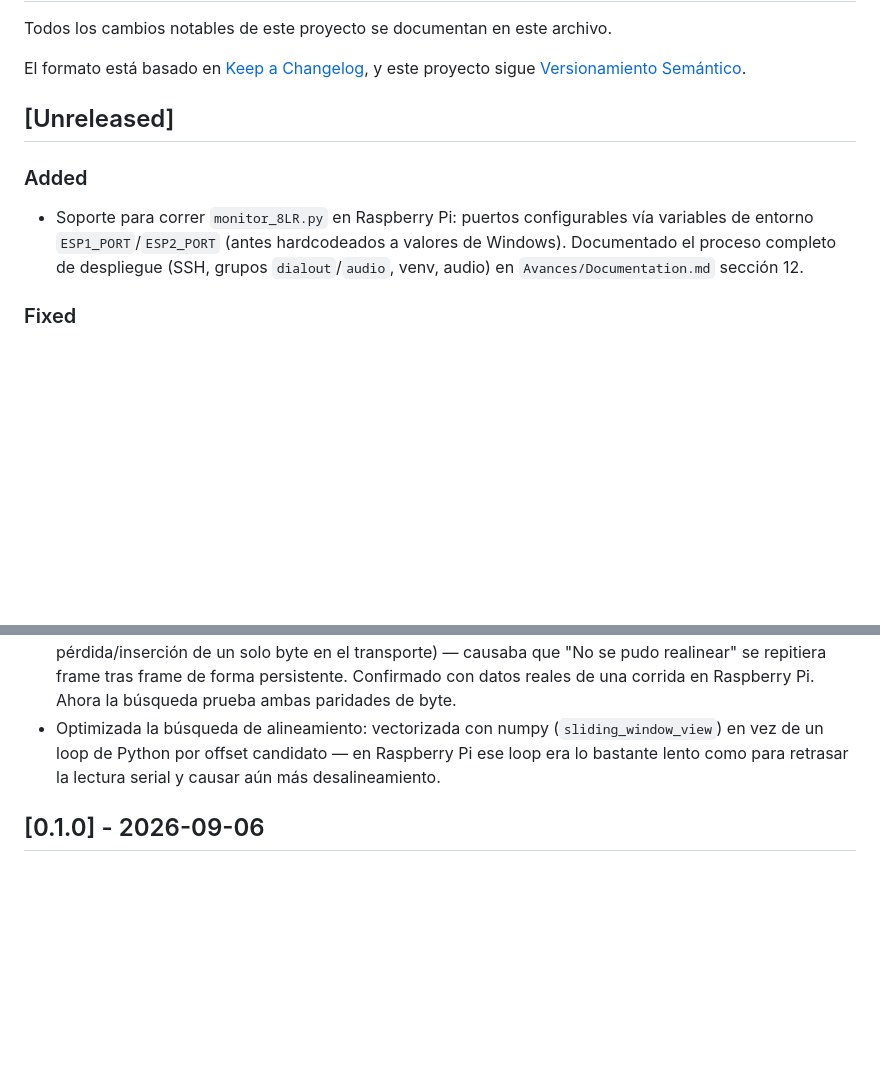
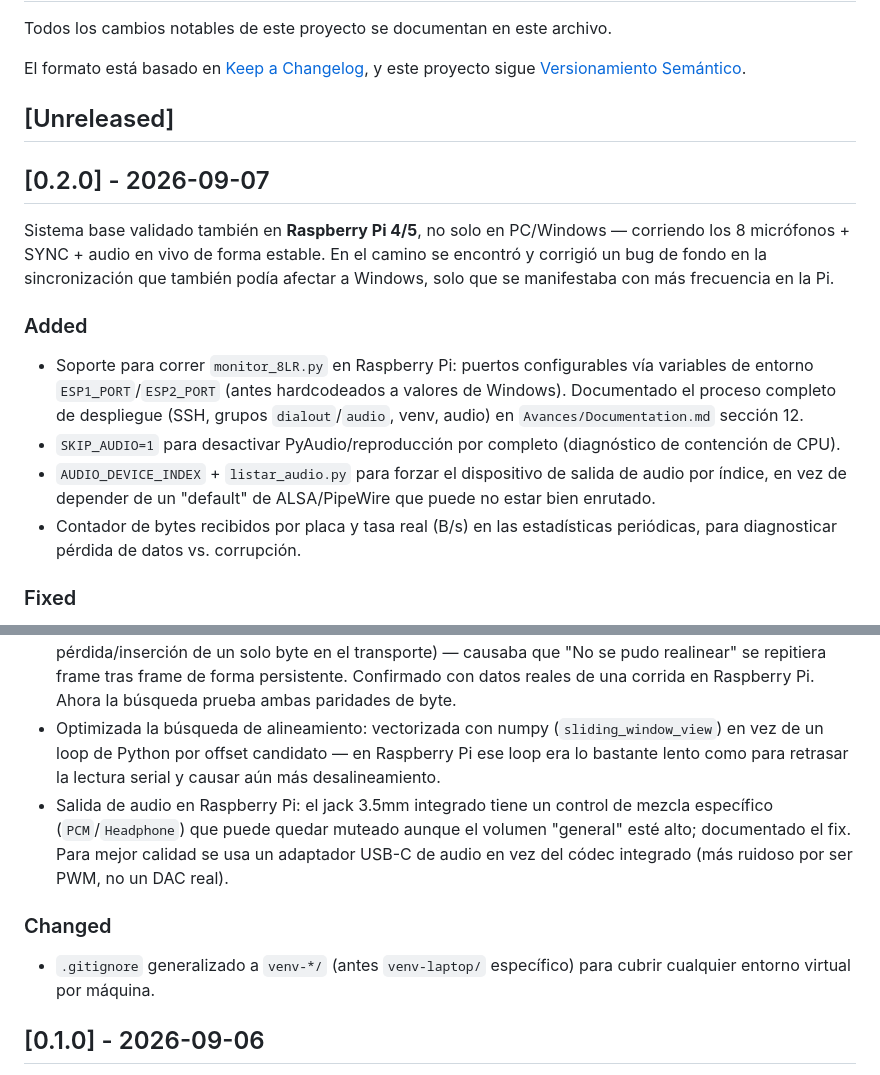
Before and after one commit to Devloiza/TT, a Markdown page: CHANGELOG.md, 2 parts joined by grey strips. Rendered like a GitHub page; blank space fills up the shorter version.

Commit message:
chore: preparar changelog para v0.2.0
Co-Authored-By: Claude Sonnet 5 <noreply@anthropic.com>

```diff
--- a/CHANGELOG.md
+++ b/CHANGELOG.md
@@ -7,14 +7,25 @@ y este proyecto sigue [Versionamiento Semántico](https://semver.org/lang/es/).
 
 ## [Unreleased]
 
+## [0.2.0] - 2026-09-07
+
+Sistema base validado también en **Raspberry Pi 4/5**, no solo en PC/Windows — corriendo los 8 micrófonos + SYNC + audio en vivo de forma estable. En el camino se encontró y corrigió un bug de fondo en la sincronización que también podía afectar a Windows, solo que se manifestaba con más frecuencia en la Pi.
+
 ### Added
 - Soporte para correr `monitor_8LR.py` en Raspberry Pi: puertos configurables vía variables de entorno `ESP1_PORT`/`ESP2_PORT` (antes hardcodeados a valores de Windows). Documentado el proceso completo de despliegue (SSH, grupos `dialout`/`audio`, venv, audio) en `Avances/Documentation.md` sección 12.
+- `SKIP_AUDIO=1` para desactivar PyAudio/reproducción por completo (diagnóstico de contención de CPU).
+- `AUDIO_DEVICE_INDEX` + `listar_audio.py` para forzar el dispositivo de salida de audio por índice, en vez de depender de un "default" de ALSA/PipeWire que puede no estar bien enrutado.
+- Contador de bytes recibidos por placa y tasa real (B/s) en las estadísticas periódicas, para diagnosticar pérdida de datos vs. corrupción.
 
 ### Fixed
 - Corregido un LED con orden de color real RGB (no GRB) en una de las placas — el firmware ahora declara `NEO_RGB` en el constructor de `Adafruit_NeoPixel`.
 - Corregido bug de falsos positivos en la sincronización por bits de canal: al ser solo 2 bits (4 valores), 4 muestras de audio real podían calzar por azar con el patrón esperado y producir una "sincronización"/realineamiento incorrectos, desatando cascadas de desalineamiento que solo se resolvían reiniciando el script. Ahora se exige que el patrón se cumpla en 3 grupos consecutivos (`N_VERIF_SYNC`) antes de aceptarlo.
 - **Bug de raíz más grave**: la búsqueda de realineamiento solo reagrupaba bytes en pares fijos (0-1, 2-3...), por lo que nunca podía recuperar un desalineamiento de un número **impar** de bytes (posible con la pérdida/inserción de un solo byte en el transporte) — causaba que "No se pudo realinear" se repitiera frame tras frame de forma persistente. Confirmado con datos reales de una corrida en Raspberry Pi. Ahora la búsqueda prueba ambas paridades de byte.
 - Optimizada la búsqueda de alineamiento: vectorizada con numpy (`sliding_window_view`) en vez de un loop de Python por offset candidato — en Raspberry Pi ese loop era lo bastante lento como para retrasar la lectura serial y causar aún más desalineamiento.
+- Salida de audio en Raspberry Pi: el jack 3.5mm integrado tiene un control de mezcla específico (`PCM`/`Headphone`) que puede quedar muteado aunque el volumen "general" esté alto; documentado el fix. Para mejor calidad se usa un adaptador USB-C de audio en vez del códec integrado (más ruidoso por ser PWM, no un DAC real).
+
+### Changed
+- `.gitignore` generalizado a `venv-*/` (antes `venv-laptop/` específico) para cubrir cualquier entorno virtual por máquina.
 
 ## [0.1.0] - 2026-09-06
 
```
